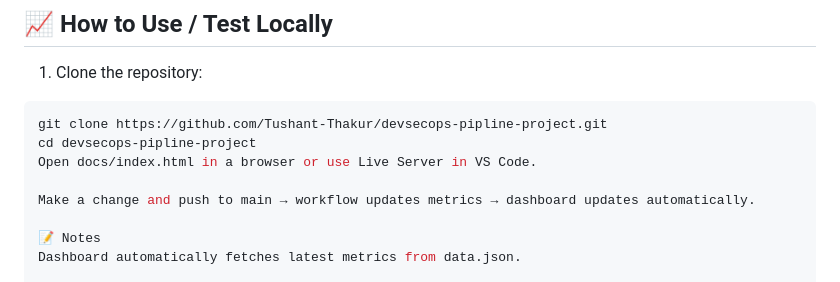
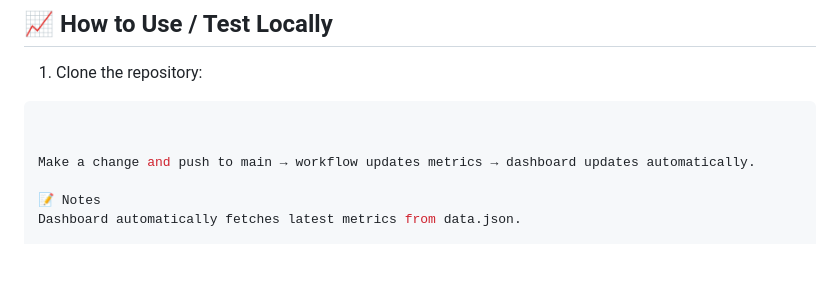
Before and after one commit to Tushant-Thakur/devsecops-pipline-project, a Markdown page: README.md, the part around the change. GitHub-like rendering; blank space fills up the shorter version.

Commit message:
Update README with simplified usage instructions
Removed outdated instructions for cloning the repository and opening the documentation.

````diff
--- a/README.md
+++ b/README.md
@@ -76,9 +76,7 @@ Copy code
 ## 📈 How to Use / Test Locally
 1. Clone the repository:
 ```bash
-git clone https://github.com/Tushant-Thakur/devsecops-pipline-project.git
-cd devsecops-pipline-project
-Open docs/index.html in a browser or use Live Server in VS Code.
+
 
 Make a change and push to main → workflow updates metrics → dashboard updates automatically.
 
````
